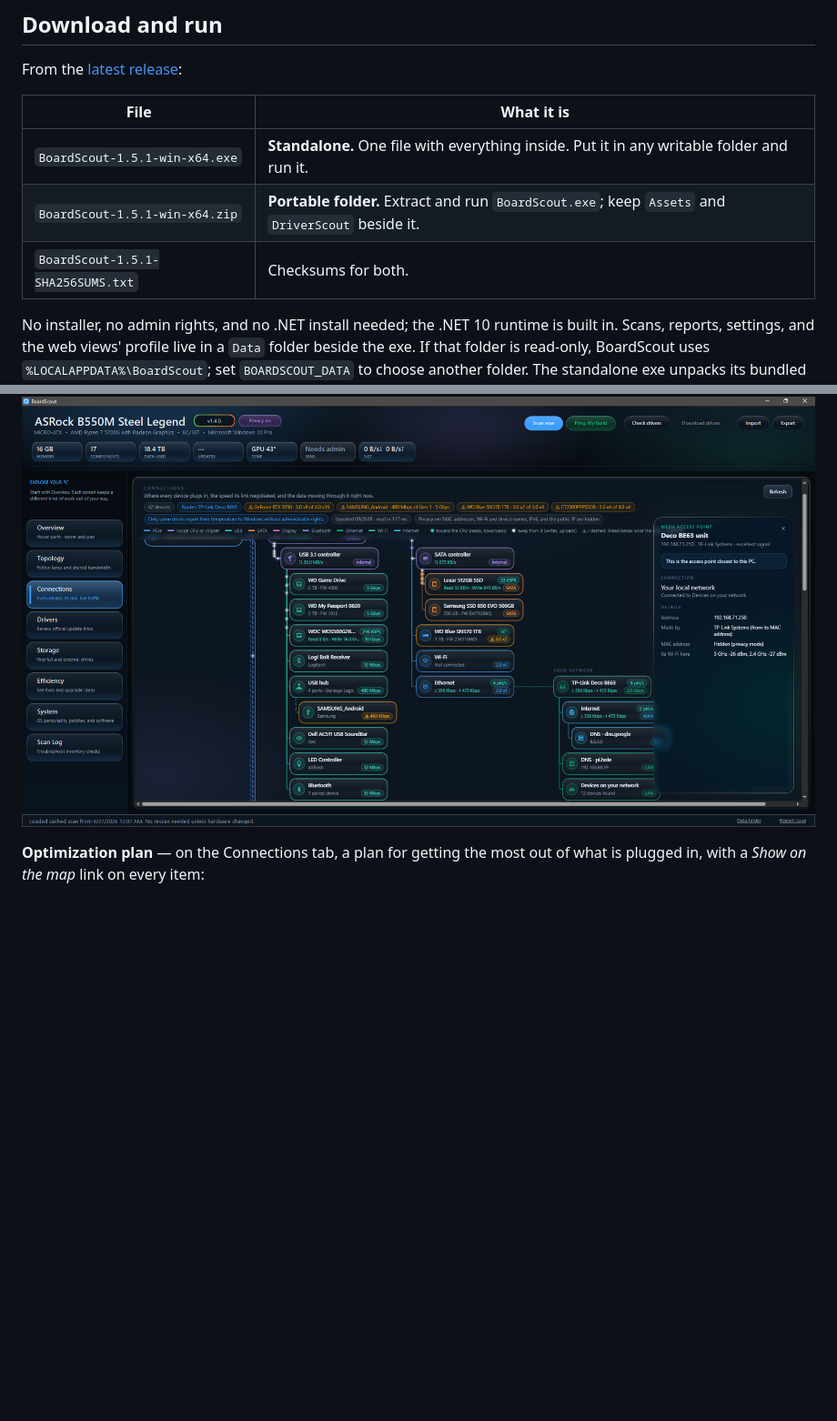
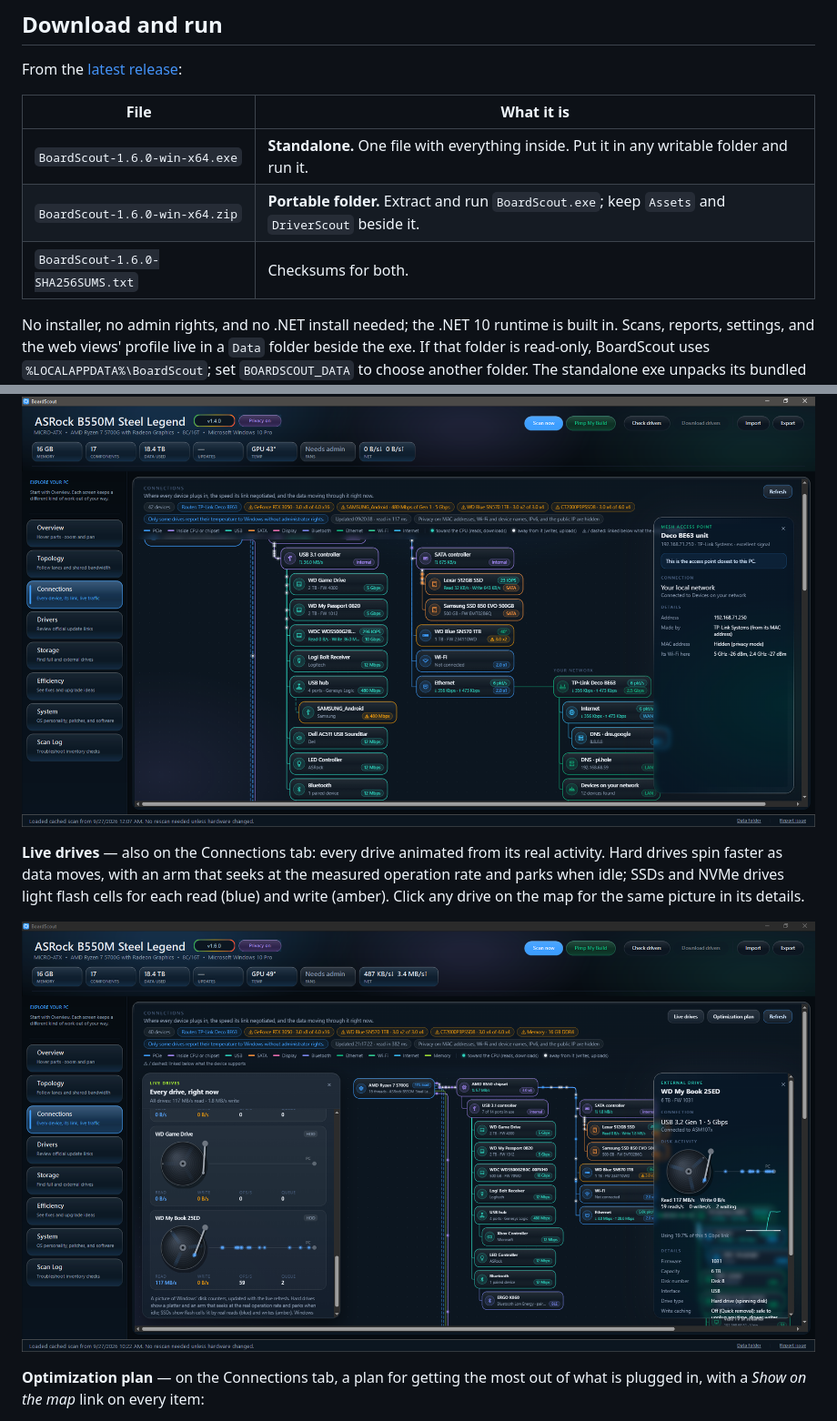
Before and after one commit to mikedopp/BoardScout, a Markdown page: README.md, 2 parts joined by grey strips. Shown at 91% size. GitHub-like rendering; pictures changed too: docs/screenshots/live-drives.png (added); blank space fills up the shorter version.

```diff
--- a/README.md
+++ b/README.md
@@ -15,9 +15,9 @@ From the [latest release](https://github.com/mikedopp/BoardScout/releases/latest
 
 | File | What it is |
 | --- | --- |
-| `BoardScout-1.5.1-win-x64.exe` | **Standalone.** One file with everything inside. Put it in any writable folder and run it. |
-| `BoardScout-1.5.1-win-x64.zip` | **Portable folder.** Extract and run `BoardScout.exe`; keep `Assets` and `DriverScout` beside it. |
-| `BoardScout-1.5.1-SHA256SUMS.txt` | Checksums for both. |
+| `BoardScout-1.6.0-win-x64.exe` | **Standalone.** One file with everything inside. Put it in any writable folder and run it. |
+| `BoardScout-1.6.0-win-x64.zip` | **Portable folder.** Extract and run `BoardScout.exe`; keep `Assets` and `DriverScout` beside it. |
+| `BoardScout-1.6.0-SHA256SUMS.txt` | Checksums for both. |
 
 No installer, no admin rights, and no .NET install needed; the .NET 10 runtime is built in.
 Scans, reports, settings, and the web views' profile live in a `Data` folder beside the exe. If
@@ -62,6 +62,13 @@ every address on your local network so quiet devices show up too. The Internet c
 public IP and **test your Internet speed** (latency, download, upload), each only when you click.
 
 ![Connections: CPU, chipset, USB, SATA, and NVMe devices with negotiated link speeds, live traffic, and the path through the router to the Internet](docs/screenshots/connections.png)
+
+**Live drives** — also on the Connections tab: every drive animated from its real activity. Hard
+drives spin faster as data moves, with an arm that seeks at the measured operation rate and parks when
+idle; SSDs and NVMe drives light flash cells for each read (blue) and write (amber). Click any drive on
+the map for the same picture in its details.
+
+![Live drives: a hard drive spinning and seeking while it reads, beside the Connections map](docs/screenshots/live-drives.png)
 
 **Optimization plan** — on the Connections tab, a plan for getting the most out of what is plugged
 in, with a *Show on the map* link on every item:
```
Also changed, not shown: other parts of README.md (+1 -1 lines), CHANGELOG.md (+15 -0 lines), THIRD-PARTY-NOTICES.md (+1 -1 lines), 2 other files.
